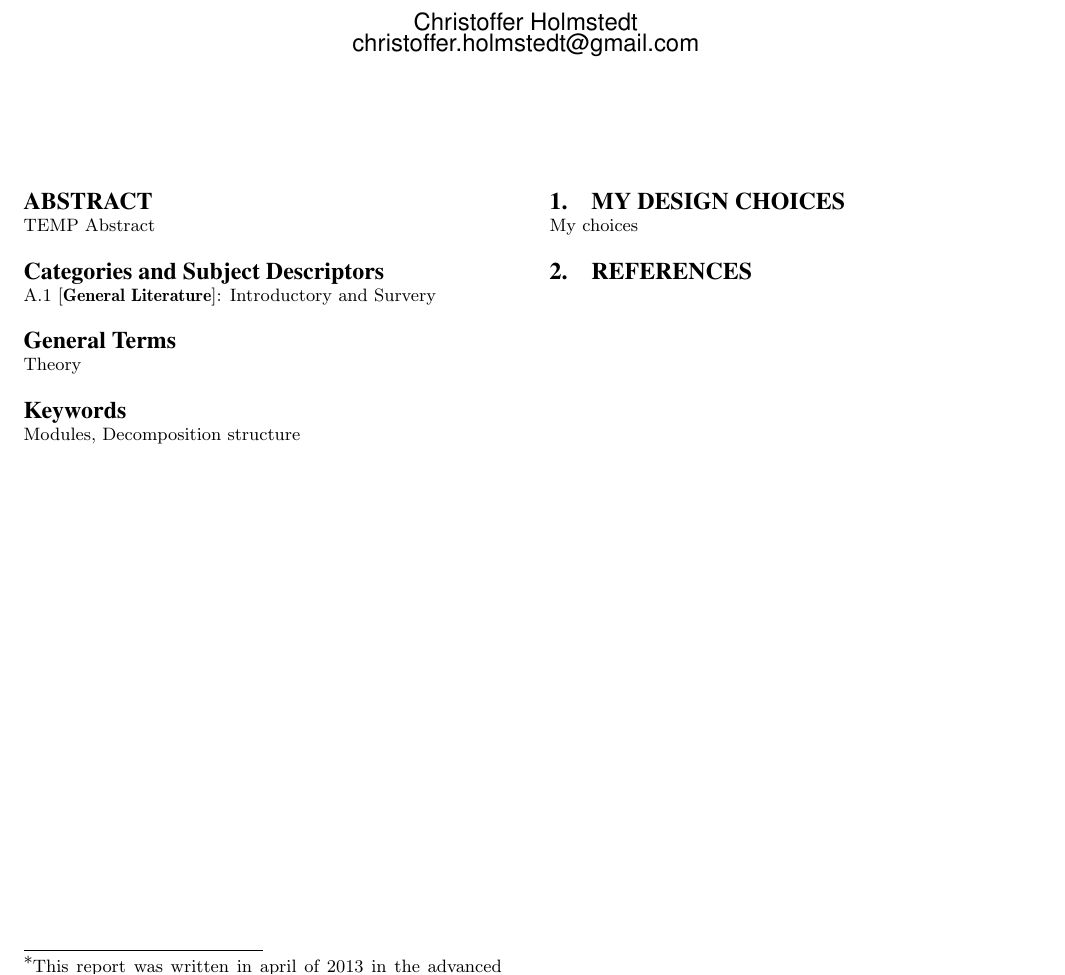
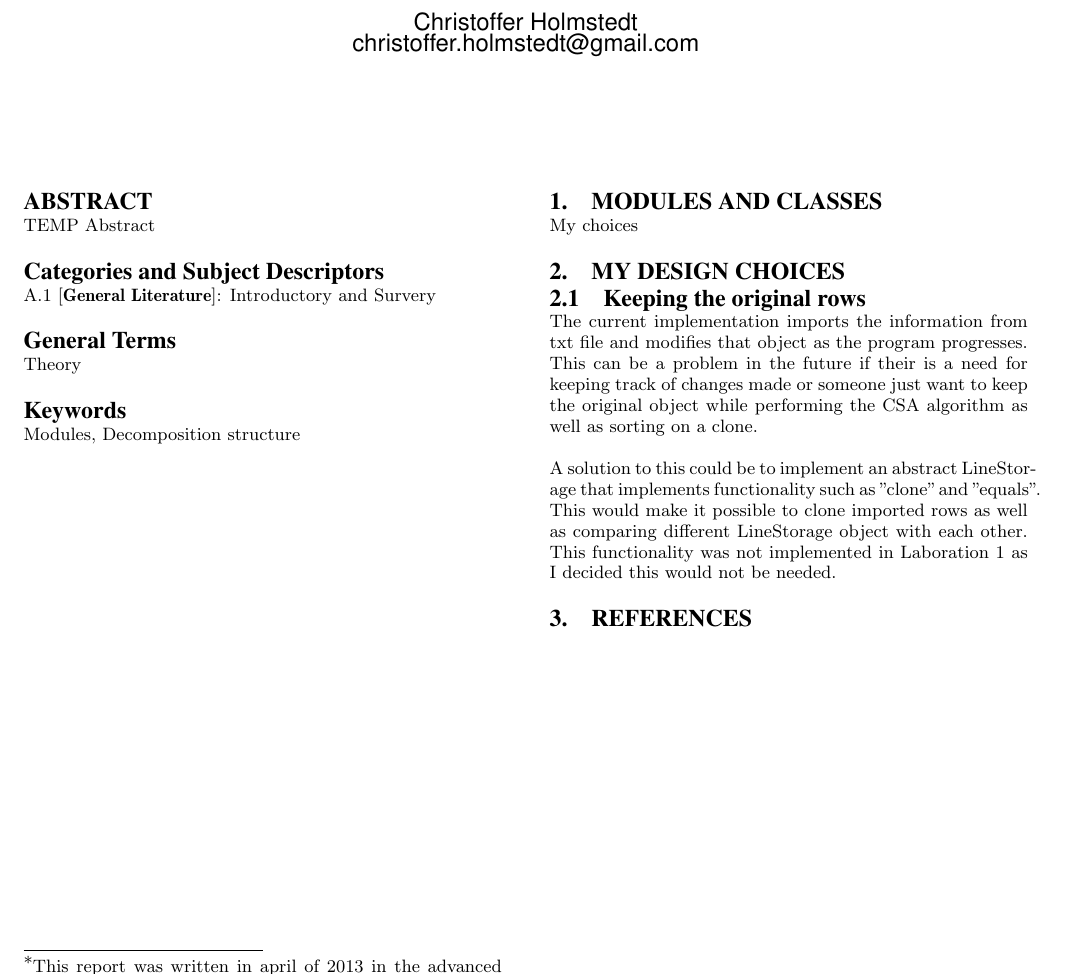
Before and after one commit to christofferholmstedt/cdt413-advanced-software-engineering, a LaTeX paper (seminar1/sigproc-sp.tex, which reads seminar1/conclusion.tex, seminar1/modules.tex): part of the page, cut so that both start at the same text. Compiled offline with pdfLaTeX.

Commit message:
Added some first text parts.

```diff
--- /dev/null
+++ b/seminar1/conclusion.tex
@@ -0,0 +1,19 @@
+\section{My design choices}
+\subsection{Keeping the original rows}
+The current implementation imports the information from txt file and modifies
+that object as the program progresses. This can be a problem in the future
+if their is a need for keeping track of changes made or someone just want to keep
+the original object while performing the CSA algorithm as well as sorting on a
+clone.
+
+A solution to this could be to implement an abstract LineStorage that implements
+functionality such as "clone" and "equals". This would make it possible to clone
+imported rows as well as comparing different LineStorage object with each other.
+This functionality was not implemented in Laboration 1 as I decided this would not
+be needed.
+%\subsection{Saving to new format seamless}
+%The decomposition structures allows for a different output format than input
+%format. Though there is no good way of compying from one format to another even
+%if a new IO format were to be supported in the future. One way of supporting this
+%would be to implement an abstract implementation of IOkk
+%\cite{book:bass2012}
--- a/seminar1/main.tex
+++ b/seminar1/modules.tex
@@ -1,4 +1,4 @@
 \newpage
-\section{My design choices}
+\section{Modules and Classes}
  My choices
 %\cite{book:bass2012}
--- a/seminar1/sigproc-sp.tex
+++ b/seminar1/sigproc-sp.tex
@@ -108,7 +108,9 @@ Christoffer Holmstedt\\
 
 \keywords{Modules, Decomposition structure} % NOT required for Proceedings
 
-\input{main.tex}
+\input{modules.tex}
+
+\input{conclusion.tex}
 
 %\input{method.tex}
 
```
